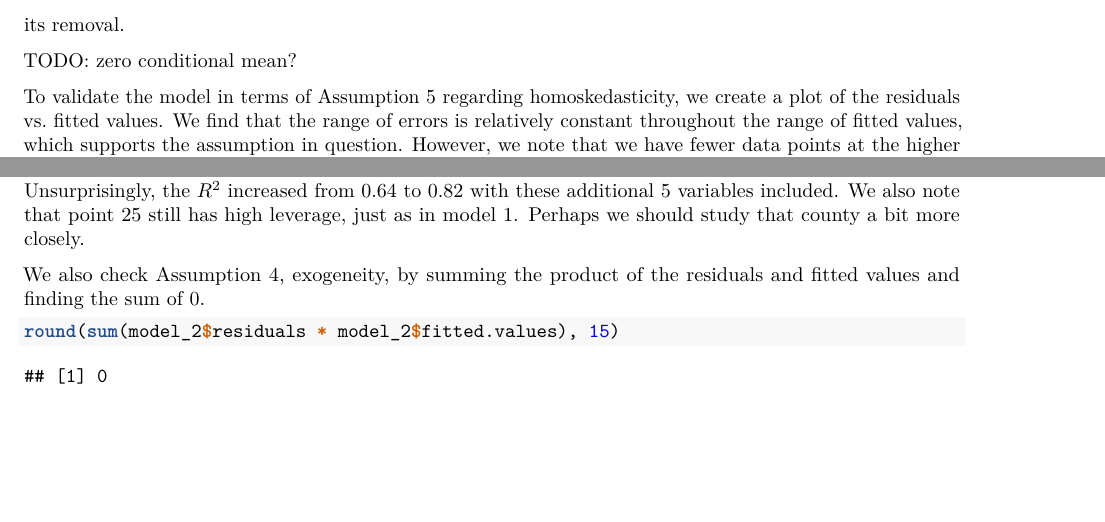
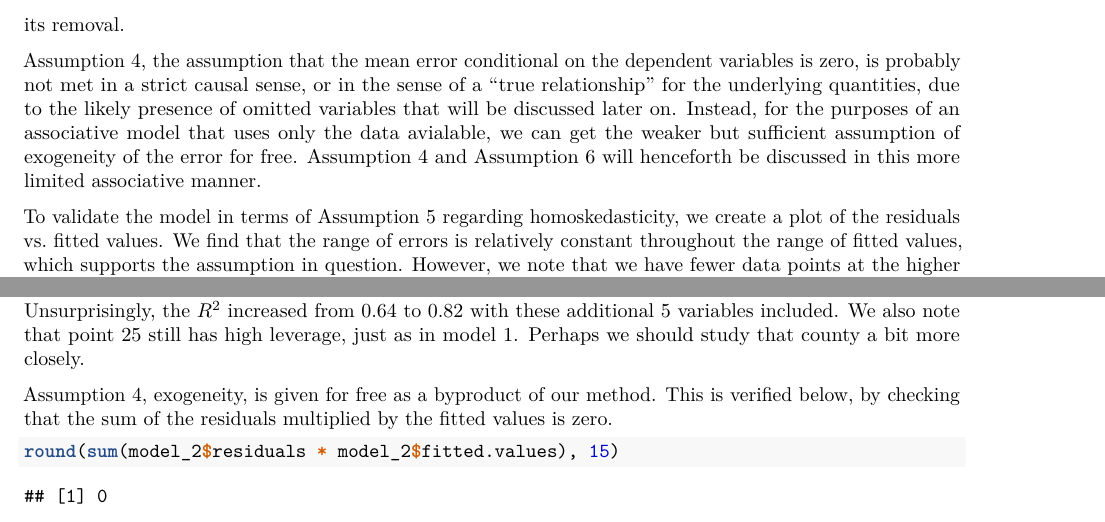
Before and after one commit to emrapport/stats_lab_3, an R Markdown document (Lab03_Bulkow_Darnell_Hale_Rapport.Rmd): two parts of pages 11 and 14 of 20, joined at a grey line, cut so that both start at the same text, the shorter picture padded with empty space. Rendered offline with R 4.5, knitr and Pandoc, then LaTeX, with nearby package versions; some code elsewhere in the file could not run offline.

Commit message:
modified discussion of zero conditional mean

````diff
--- a/Lab03_Bulkow_Darnell_Hale_Rapport.Rmd
+++ b/Lab03_Bulkow_Darnell_Hale_Rapport.Rmd
@@ -256,7 +256,7 @@ plot(model_1, which = 5)
 
 We find one point that has a Cook's Distance greater than 1, corresponding to Dare county. As noted previously, Dare country has substantially higher tax per capita than other North Carolina counties because of tax revenue from tourism. As such, the deviation of this single case is understandable and does not warrant its removal.
 
-TODO: zero conditional mean?
+Assumption 4, the assumption that the mean error conditional on the dependent variables is zero, is probably not met in a strict causal sense, or in the sense of a "true relationship" for the underlying quantities, due to the likely presence of omitted variables that will be discussed later on. Instead, for the purposes of an associative model that uses only the data avialable, we can get the weaker but sufficient assumption of exogeneity of the error for free. Assumption 4 and Assumption 6 will henceforth be discussed in this more limited associative manner.
 
 To validate the model in terms of Assumption 5 regarding homoskedasticity, we create a plot of the residuals vs. fitted values. We find that the range of errors is relatively constant throughout the range of fitted values, which supports the assumption in question.  However, we note that we have fewer data points at the higher values of crime rate than the lower values of crime rate, so validity in this case may be somewhat weaker than with other assumptions.
 ```{r fig.height=3, fig.width=5}
@@ -308,7 +308,7 @@ plot(model_2, which = 5)
 
 Unsurprisingly, the $R^2$ increased from 0.64 to 0.82 with these additional 5 variables included. We also note that point 25 still has high leverage, just as in model 1.  Perhaps we should study that county a bit more closely.
 
-We also check Assumption 4, exogeneity, by summing the product of the residuals and fitted values and finding the sum of 0.
+Assumption 4, exogeneity, is given for free as a byproduct of our method. This is verified below, by checking that the sum of the residuals multiplied by the fitted values is zero.
 
 ```{r}
 round(sum(model_2$residuals * model_2$fitted.values), 15)
````
